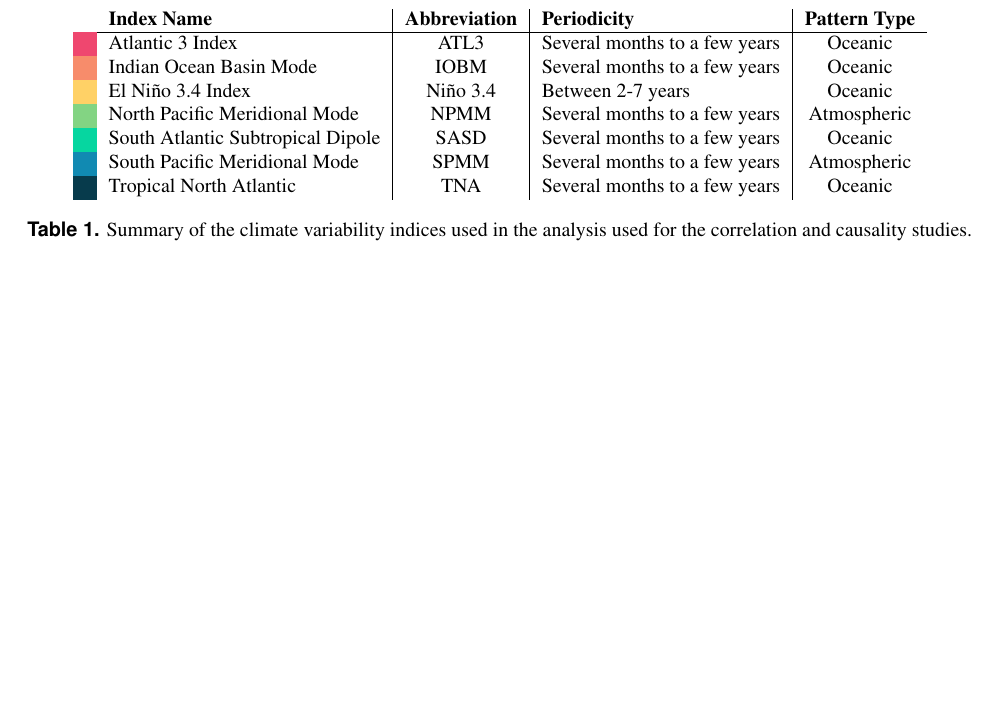
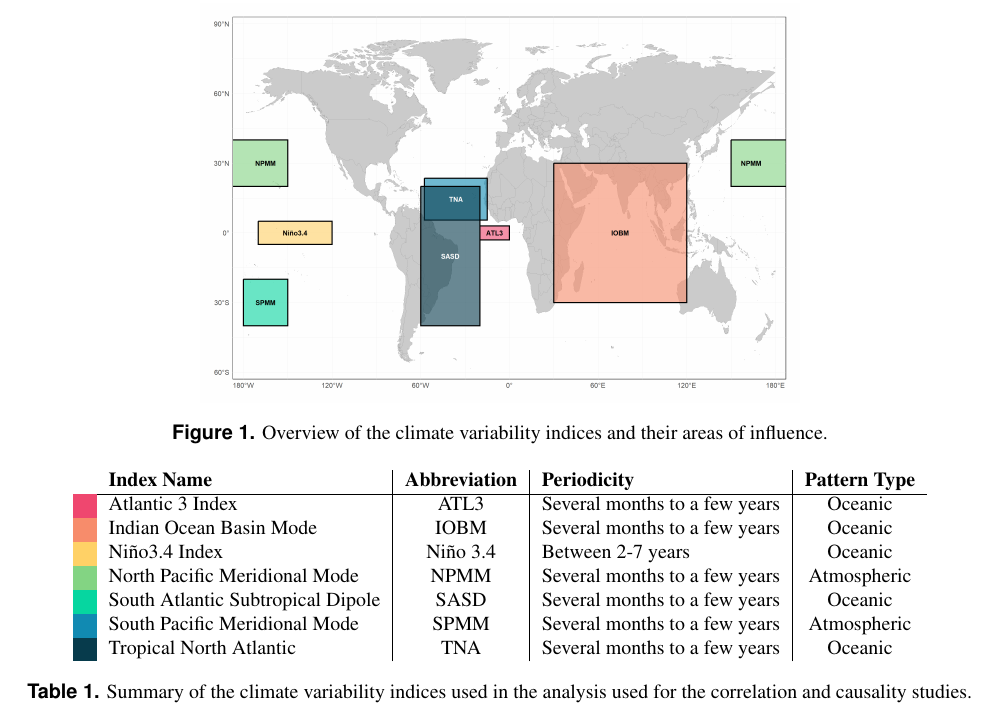
Before and after one commit to jacorvillo/second_paper, a LaTeX paper (main.tex): part of page 4 of 17 before the commit and part of page 4 of 18 after it, cut at the place of the change, the shorter picture padded with empty space. Compiled offline with pdfLaTeX.

Commit message:
Edits for all figures, add indices regions as figure

```diff
--- a/main.tex
+++ b/main.tex
@@ -115,13 +115,21 @@ However, while $R_0$ entangles vector, human, and climate behaviour, by only int
 
 \subsection{The \textit{Aedes} Disease Environmental Suitability 2's monitoring system} \label{sec-methods-aedes2}
 
+
+\begin{figure*}[!h]
+  \centering
+  \includegraphics[width=0.6\textwidth]{indices_regions.png}
+  \caption{Overview of the climate variability indices and their areas of influence.}
+  \label{fig:climate-variability-indices}
+\end{figure*}
+
 \begin{table*}[t]
   \centering
   \begin{tabular}{ll|c|l|c}
                              & \textbf{Index Name}               & \multicolumn{1}{l|}{\textbf{Abbreviation}} & \textbf{Periodicity}          & \multicolumn{1}{l}{\textbf{Pattern Type}} \\ \cline{2-5}
     \cellcolor[HTML]{EF476F} & Atlantic 3 Index                  & ATL3                                       & Several months to a few years & Oceanic                                   \\
     \cellcolor[HTML]{F78C6B} & Indian Ocean Basin Mode           & IOBM                                       & Several months to a few years & Oceanic                                   \\
-    \cellcolor[HTML]{FFD166} & El Niño 3.4 Index                 & Niño 3.4                                   & Between 2-7 years             & Oceanic                                   \\
+    \cellcolor[HTML]{FFD166} & Niño3.4 Index                     & Niño 3.4                                   & Between 2-7 years             & Oceanic                                   \\
     \cellcolor[HTML]{83D483} & North Pacific Meridional Mode     & NPMM                                       & Several months to a few years & Atmospheric                               \\
     \cellcolor[HTML]{06D6A0} & South Atlantic Subtropical Dipole & SASD                                       & Several months to a few years & Oceanic                                   \\
     \cellcolor[HTML]{118AB2} & South Pacific Meridional Mode     & SPMM                                       & Several months to a few years & Atmospheric                               \\
```
Also changed, not shown: causality_barplots.eps, causality_barplots.png, correlation_barplots.eps, correlation_barplots.png, indices_regions.eps (added), indices_regions.png (added), main.tex (2 more changed lines), 12 other files.
